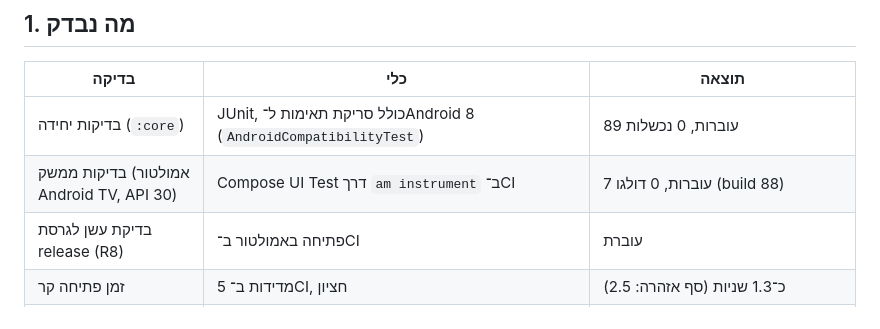
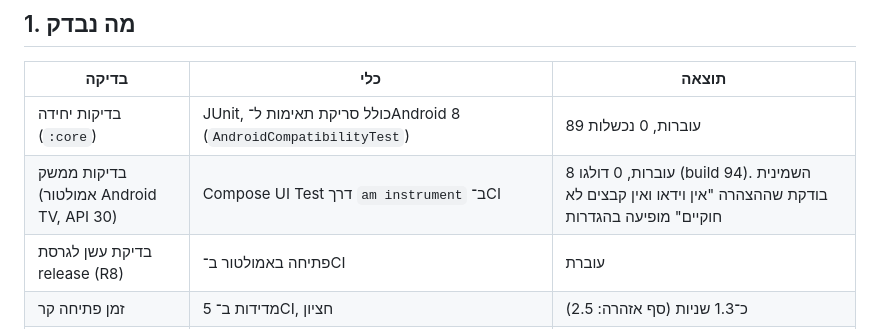
Before and after one commit to diamondrubinny/Scary, a Markdown page: docs/QA_REPORT.md, the part around the change. GitHub-like rendering.

Commit message:
QA report: eight UI tests, including the no-video notice
Co-Authored-By: Claude Opus 5.5 <noreply@anthropic.com>
Claude-Session: https://claude.ai/code/session_013G2Ls6pJPXFZHP3vByDV27

```diff
--- a/docs/QA_REPORT.md
+++ b/docs/QA_REPORT.md
@@ -9,7 +9,7 @@
 | בדיקה | כלי | תוצאה |
 |---|---|---|
 | בדיקות יחידה (`:core`) | JUnit, כולל סריקת תאימות ל־Android 8 (`AndroidCompatibilityTest`) | 89 עוברות, 0 נכשלות |
-| בדיקות ממשק (אמולטור Android TV, API 30) | Compose UI Test דרך `am instrument` ב־CI | 7 עוברות, 0 דולגו (build 88) |
+| בדיקות ממשק (אמולטור Android TV, API 30) | Compose UI Test דרך `am instrument` ב־CI | 8 עוברות, 0 דולגו (build 94). השמינית בודקת שההצהרה "אין וידאו ואין קבצים לא חוקיים" מופיעה בהגדרות |
 | בדיקת עשן לגרסת release (R8) | פתיחה באמולטור ב־CI | עוברת |
 | זמן פתיחה קר | 5 מדידות ב־CI, חציון | כ־1.3 שניות (סף אזהרה: 2.5) |
 | מנגנון מצב בטוח אחרי קריסות חוזרות | בדיקה ב־CI | עובר |
```
Also changed, not shown: docs/PLAN.md (+1 -0 lines).
